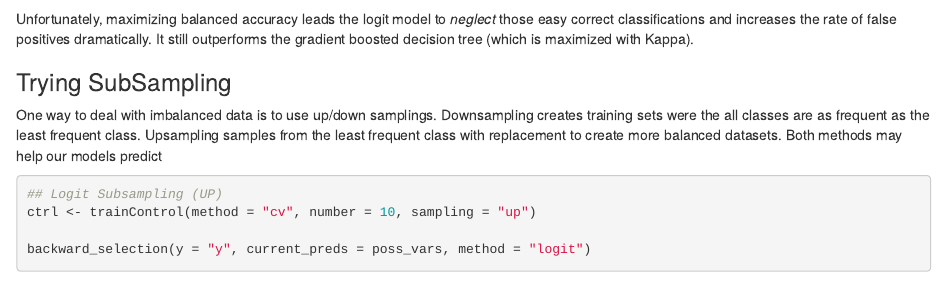
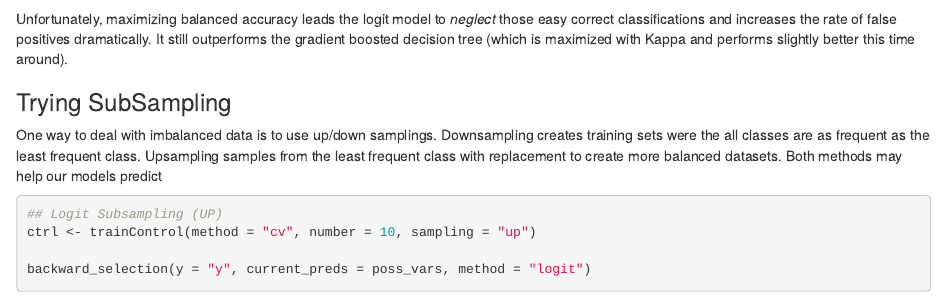
Before and after one commit to IAjimi/YouTube-Comment-Classifier, an R Markdown document (Data Mining Final Project.Rmd): the page in a window 1100 px wide, from 16050 px down. Rendered offline with R 4.5, knitr and Pandoc, with nearby package versions; some code elsewhere in the file could not run offline.

Commit message:
updated RMD

````diff
--- a/Data Mining Final Project.Rmd
+++ b/Data Mining Final Project.Rmd
@@ -603,7 +603,7 @@ confusionMatrix(predict(model, newdata = testing), reference = testing$y)
 ```
 
 
-Unfortunately, maximizing balanced accuracy leads the logit model to *neglect* those easy correct classifications and increases the rate of false positives dramatically. It still outperforms the gradient boosted decision tree (which is maximized with Kappa).
+Unfortunately, maximizing balanced accuracy leads the logit model to *neglect* those easy correct classifications and increases the rate of false positives dramatically. It still outperforms the gradient boosted decision tree (which is maximized with Kappa and performs slightly better this time around).
 
 ### Trying SubSampling
 
````
Also changed, not shown: Data-Mining-Final-Project.html.
